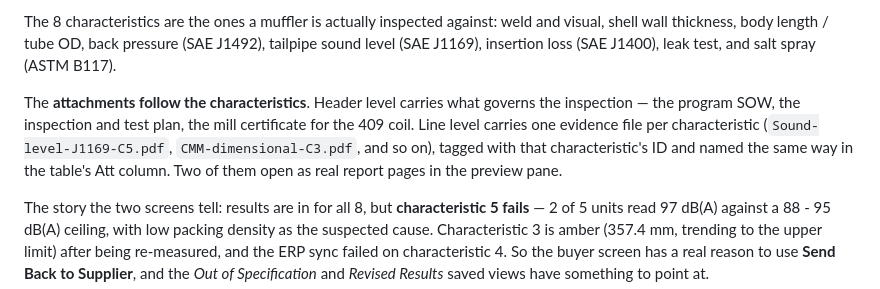
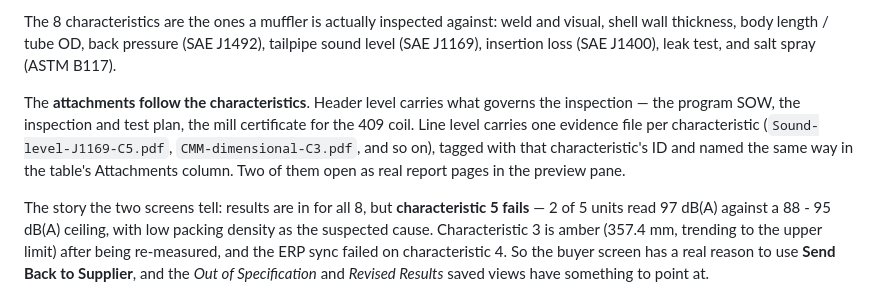
Before and after one commit to liemnguyen-afk/qc-collaboration-prototype, a Markdown page: README.md, the part around the change. GitHub-like rendering.

Commit message:
Call it the Attachments column in the README too
Co-Authored-By: Claude Opus 5 <noreply@anthropic.com>

```diff
--- a/README.md
+++ b/README.md
@@ -31,8 +31,8 @@ insertion loss (SAE J1400), leak test, and salt spray (ASTM B117).
 The **attachments follow the characteristics**. Header level carries what governs the inspection — the
 program SOW, the inspection and test plan, the mill certificate for the 409 coil. Line level carries
 one evidence file per characteristic (`Sound-level-J1169-C5.pdf`, `CMM-dimensional-C3.pdf`,
-and so on), tagged with that characteristic's ID and named the same way in the table's Att column. Two
-of them open as real report pages in the preview pane.
+and so on), tagged with that characteristic's ID and named the same way in the table's Attachments
+column. Two of them open as real report pages in the preview pane.
 
 The story the two screens tell: results are in for all 8, but **characteristic 5 fails** — 2 of 5
 units read 97 dB(A) against a 88 - 95 dB(A) ceiling, with low packing density as the suspected cause.
```
